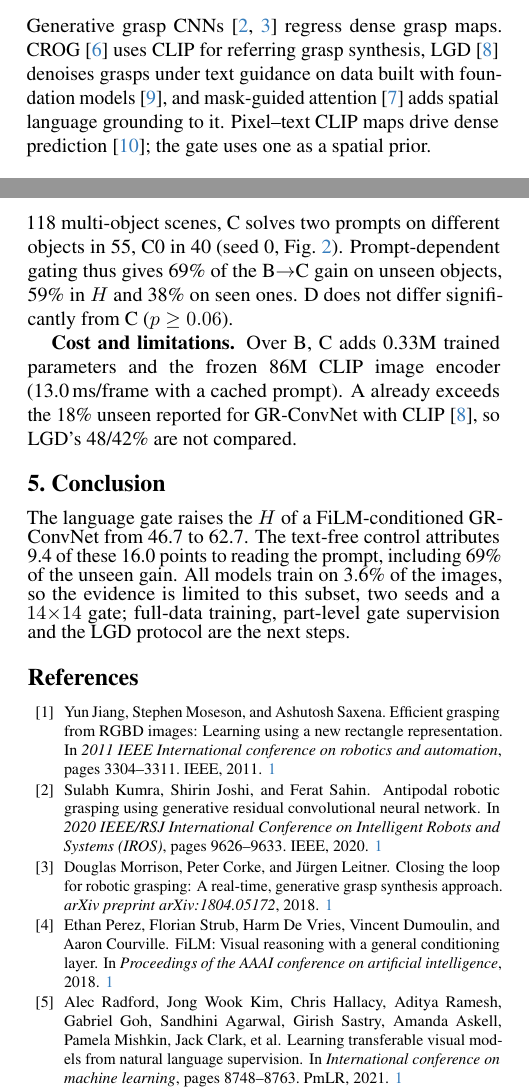
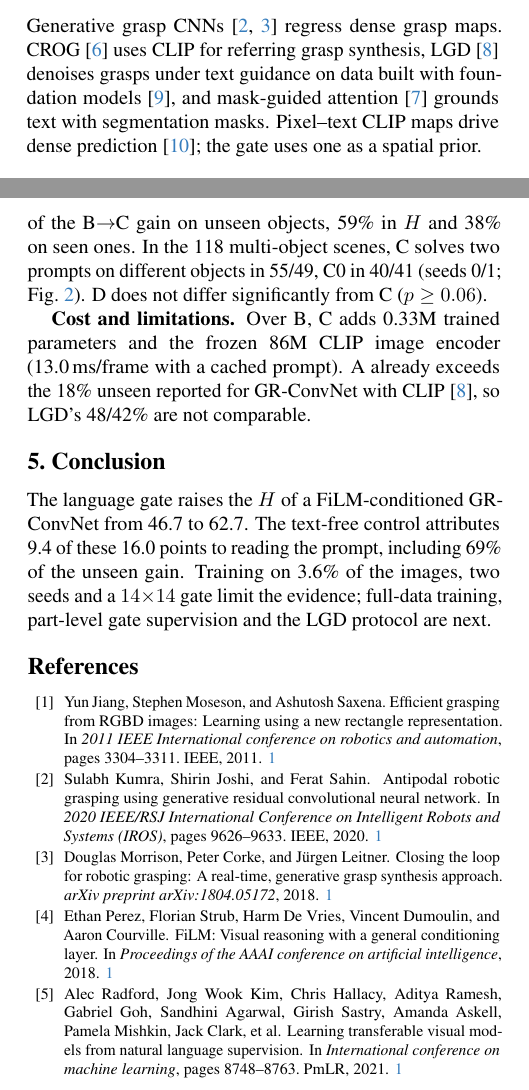
Before and after one commit to Ngoc-LM/language-gated-grasp, a LaTeX paper (paper/main.tex, which reads paper/sec/2_related.tex, paper/sec/4_experiments.tex, paper/sec/5_conclusion.tex): two parts of the columns of pages 1 and 2 of 2, joined at a grey line, cut so that both start at the same text. Compiled offline with pdfLaTeX.

Commit message:
Paper: final audit fixes (related work, results order, conclusion spacing, figure labels)

```diff
--- a/paper/main.tex
+++ b/paper/main.tex
@@ -41,7 +41,7 @@ Hanoi University of Science and Technology\\
 \input{sec/2_related}
 \input{sec/3_method}
 \input{sec/4_experiments}
-\input{sec/5_conclusion}
+\input{sec/5_conclusion}\par
 {
     \footnotesize
     \bibliographystyle{ieeenat_fullname}
--- a/paper/sec/2_related.tex
+++ b/paper/sec/2_related.tex
@@ -1,2 +1,2 @@
 \section{Related Work}
-Generative grasp CNNs~\cite{morrison2018closing,kumra2020antipodal} regress dense grasp maps. CROG~\cite{tziafas2023language} uses CLIP for referring grasp synthesis, LGD~\cite{vuong2024language} denoises grasps under text guidance on data built with foundation models~\cite{vuong2024grasp}, and mask-guided attention~\cite{vo2024language} adds spatial language grounding to it. Pixel--text CLIP maps drive dense prediction~\cite{zhou2022extract}; the gate uses one as a spatial prior.
+Generative grasp CNNs~\cite{morrison2018closing,kumra2020antipodal} regress dense grasp maps. CROG~\cite{tziafas2023language} uses CLIP for referring grasp synthesis, LGD~\cite{vuong2024language} denoises grasps under text guidance on data built with foundation models~\cite{vuong2024grasp}, and mask-guided attention~\cite{vo2024language} grounds text with segmentation masks. Pixel--text CLIP maps drive dense prediction~\cite{zhou2022extract}; the gate uses one as a spatial prior.
--- a/paper/sec/4_experiments.tex
+++ b/paper/sec/4_experiments.tex
@@ -28,6 +28,6 @@ D & C + gate supervision & 70.8 & 57.7 & 63.6 & 21.5 \\
 \label{tab:main}
 \end{table}
 
-\textbf{Results.} FiLM (B) raises $H$ by 19.2 points, CLIP features behind the text-free gate (C0) add 6.6, and letting the gate read the prompt (C) adds 9.4. Seed for seed, C exceeds C0 by 11.6/11.8 unseen and 6.3/4.4 seen points; paired McNemar tests give $p<10^{-3}$ in all four comparisons, and scene-resampled 95\% bootstrap intervals exclude zero. The unseen gain of C0 over B varies between seeds ($+7.8$, $p<10^{-3}$; $+2.8$, $p=0.21$), whereas the C0$\to$C gain is stable. In the 118 multi-object scenes, C solves two prompts on different objects in 55, C0 in 40 (seed 0, \cref{fig:qual}). Prompt-dependent gating thus gives 69\% of the B$\to$C gain on unseen objects, 59\% in $H$ and 38\% on seen ones. D does not differ significantly from C ($p\geq0.06$).
+\textbf{Results.} FiLM (B) raises $H$ by 19.2 points, CLIP features behind the text-free gate (C0) add 6.6, and letting the gate read the prompt (C) adds 9.4. Seed for seed, C exceeds C0 by 11.6/11.8 unseen and 6.3/4.4 seen points; paired McNemar tests give $p<10^{-3}$ in all four comparisons, and scene-resampled 95\% bootstrap intervals exclude zero. The unseen gain of C0 over B varies between seeds ($+7.8$, $p<10^{-3}$; $+2.8$, $p=0.21$), whereas the C0$\to$C gain is stable; it is 69\% of the B$\to$C gain on unseen objects, 59\% in $H$ and 38\% on seen ones. In the 118 multi-object scenes, C solves two prompts on different objects in 55/49, C0 in 40/41 (seeds 0/1; \cref{fig:qual}). D does not differ significantly from C ($p\geq0.06$).
 
-\textbf{Cost and limitations.} Over B, C adds 0.33M trained parameters and the frozen 86M CLIP image encoder (13.0\,ms/frame with a cached prompt). A already exceeds the 18\% unseen reported for GR-ConvNet with CLIP~\cite{vuong2024language}, so LGD's 48/42\% are not compared.
+\textbf{Cost and limitations.} Over B, C adds 0.33M trained parameters and the frozen 86M CLIP image encoder (13.0\,ms/frame with a cached prompt). A already exceeds the 18\% unseen reported for GR-ConvNet with CLIP~\cite{vuong2024language}, so LGD's 48/42\% are not comparable.
--- a/paper/sec/5_conclusion.tex
+++ b/paper/sec/5_conclusion.tex
@@ -1,2 +1,2 @@
 \section{Conclusion}
-The language gate raises the $H$ of a FiLM-conditioned GR-ConvNet from 46.7 to 62.7. The text-free control attributes 9.4 of these 16.0 points to reading the prompt, including 69\% of the unseen gain. All models train on 3.6\% of the images, so the evidence is limited to this subset, two seeds and a $14{\times}14$ gate; full-data training, part-level gate supervision and the LGD protocol are the next steps.
+The language gate raises the $H$ of a FiLM-conditioned GR-ConvNet from 46.7 to 62.7. The text-free control attributes 9.4 of these 16.0 points to reading the prompt, including 69\% of the unseen gain. Training on 3.6\% of the images, two seeds and a $14{\times}14$ gate limit the evidence; full-data training, part-level gate supervision and the LGD protocol are next.
```
Also changed, not shown: README.md, paper/fig/gate.png, paper/language_gated_grasp.pdf, paper/sec/4_experiments.tex (2 more changed lines), 1 other file.
